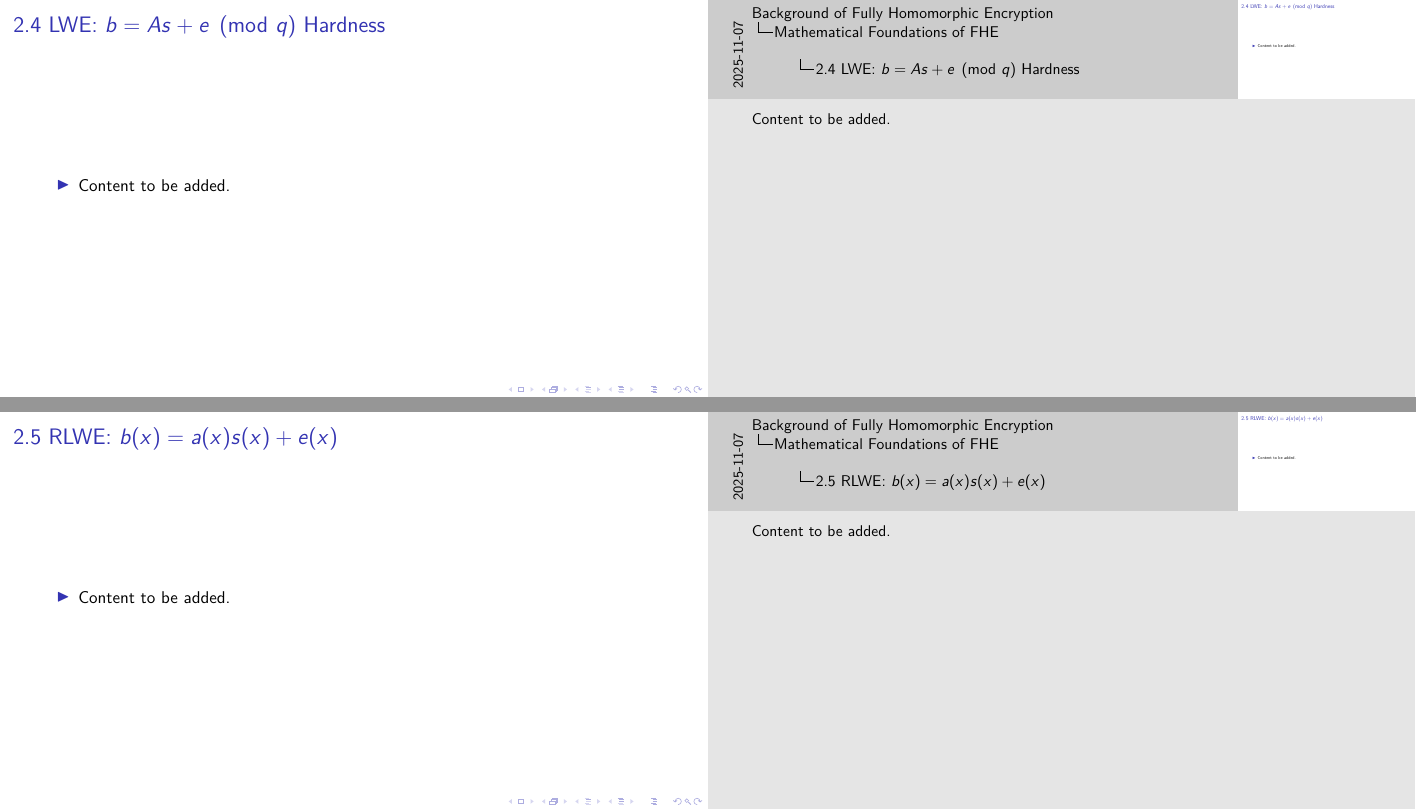
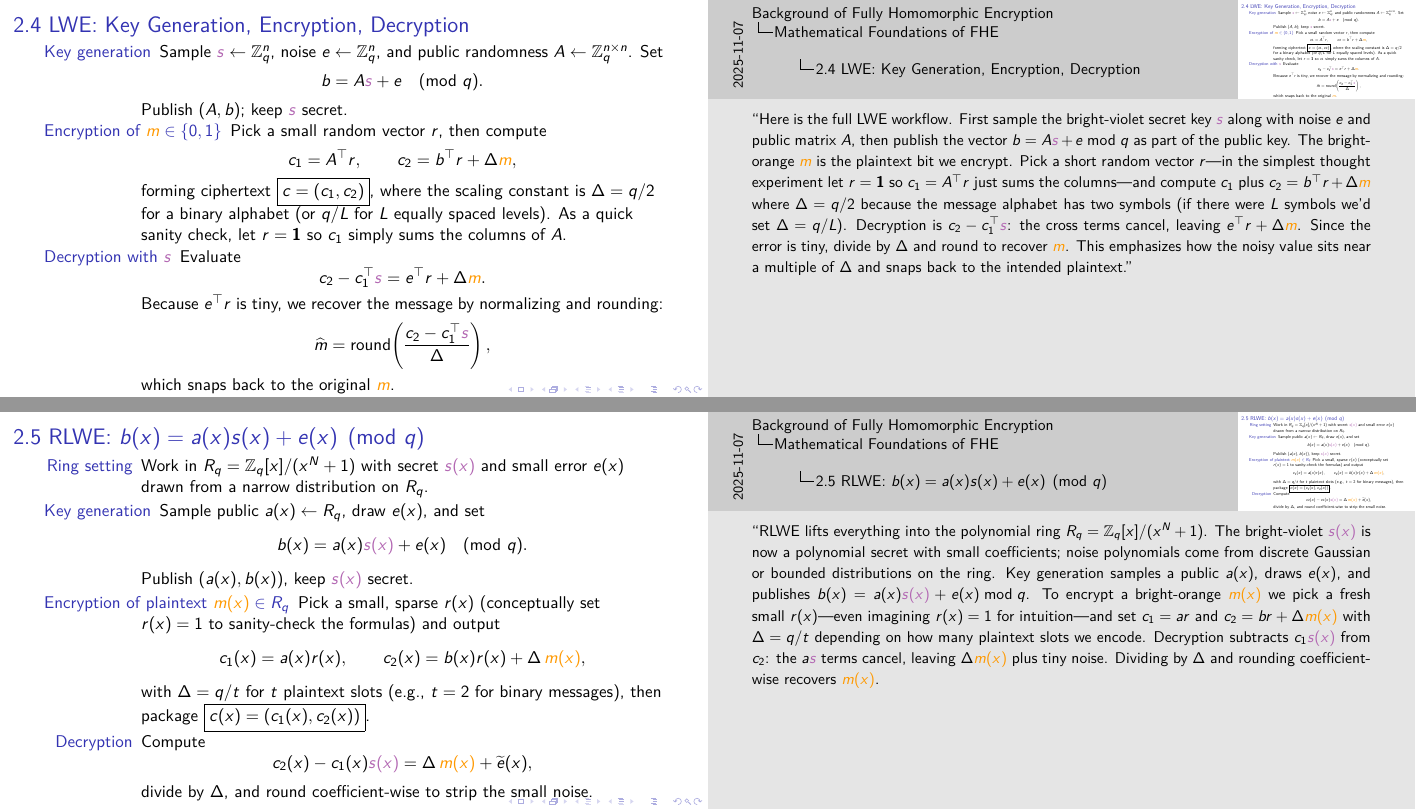
Before and after one commit to specialpointcentral/FHE-bg, LaTeX slides (main.tex): pages 8 and 9 of 9, joined at a grey line. Compiled offline with pdfLaTeX.

Commit message:
Add LWE and RLWE slide details
Signed-off-by: Qi HU <github@spcsky.com>

```diff
--- a/main.tex
+++ b/main.tex
@@ -5,9 +5,14 @@
 \usepackage{lmodern}
 \usepackage{amsmath}
 \usepackage{pgfpages}
+\usepackage{tikz}
+\usetikzlibrary{arrows.meta,calc,decorations.pathmorphing}
 
 \DeclareMathOperator{\Enc}{Enc}
 \DeclareMathOperator{\Dec}{Dec}
+\newcommand{\plaintext}[1]{\textcolor{orange!80!yellow}{#1}}
+\newcommand{\ciphertext}[1]{\textcolor{teal!75!black}{#1}}
+\newcommand{\seckey}[1]{\textcolor{violet!60!white}{#1}}
 
 \setbeameroption{show notes on second screen=right}
 
@@ -111,18 +116,54 @@
   \note{Introduce why we need LWE/RLWE: they add controlled random noise to hide plaintexts while preserving the ring/polynomial structure needed for computation, with security reducible to GapSVP even against quantum adversaries. Briefly define LWE via noisy linear equations $b = As + e \pmod{q}$ and RLWE via polynomial samples $b(x) = a(x)s(x)+e(x) \pmod{q}$ inside $R_q$. Emphasize that RLWE inherits LWE hardness yet aligns with the polynomial ring container used in FHE, enabling efficient and analyzable homomorphic schemes.}
 \end{frame}
 
-\begin{frame}{2.4 LWE: $b = A s + e \pmod{q}$ Hardness}
-  \begin{itemize}
-    \item Content to be added.
-  \end{itemize}
-  \note{Content to be added.}
+\begin{frame}{2.4 LWE: Key Generation, Encryption, Decryption}
+  \begin{description}
+    \item[Key generation] Sample $\seckey{s} \leftarrow \mathbb{Z}_q^n$, noise $e \leftarrow \mathbb{Z}_q^n$, and public randomness $A \leftarrow \mathbb{Z}_q^{n \times n}$. Set
+    $$
+      b = A \seckey{s} + e \pmod{q}.
+    $$
+    Publish $(A, b)$; keep $\seckey{s}$ secret.
+    \item[Encryption of $\plaintext{m} \in \{0,1\}$] Pick a small random vector $r$, then compute
+    \[
+      c_1 = A^\top r,\qquad
+      c_2 = b^\top r + \Delta \plaintext{m},
+    \]
+    forming ciphertext $\boxed{c = (c_1, c_2)}$,
+    where the scaling constant is $\Delta = q/2$ for a binary alphabet (or $q/L$ for $L$ equally spaced levels). As a quick sanity check, let $r = \mathbf{1}$ so $c_1$ simply sums the columns of $A$.
+    \item[Decryption with $\seckey{s}$] Evaluate
+    \[
+      c_2 - c_1^\top \seckey{s} = e^\top r + \Delta \plaintext{m}.
+    \]
+    Because $e^\top r$ is tiny, we recover the message by normalizing and rounding:
+    $$
+      \widehat{m} = \operatorname{round}\!\left(\frac{c_2 - c_1^\top \seckey{s}}{\Delta}\right),
+    $$
+    which snaps back to the original $\plaintext{m}$.
+  \end{description}
+  \note{“Here is the full LWE workflow. First sample the bright-violet secret key $\seckey{s}$ along with noise $e$ and public matrix $A$, then publish the vector $b = A\seckey{s} + e \bmod q$ as part of the public key. The bright-orange $\plaintext{m}$ is the plaintext bit we encrypt. Pick a short random vector $r$—in the simplest thought experiment let $r = \mathbf{1}$ so $c_1 = A^\top r$ just sums the columns—and compute $c_1$ plus $c_2 = b^\top r + \Delta \plaintext{m}$ where $\Delta = q/2$ because the message alphabet has two symbols (if there were $L$ symbols we’d set $\Delta = q/L$). Decryption is $c_2 - c_1^\top \seckey{s}$: the cross terms cancel, leaving $e^\top r + \Delta \plaintext{m}$. Since the error is tiny, divide by $\Delta$ and round to recover $\plaintext{m}$. This emphasizes how the noisy value sits near a multiple of $\Delta$ and snaps back to the intended plaintext.”}
 \end{frame}
 
-\begin{frame}{2.5 RLWE: $b(x) = a(x) s(x) + e(x)$}
-  \begin{itemize}
-    \item Content to be added.
-  \end{itemize}
-  \note{Content to be added.}
+\begin{frame}{2.5 RLWE: $b(x) = a(x)s(x) + e(x) \pmod{q}$}
+  \begin{description}
+    \item[Ring setting] Work in $R_q = \mathbb{Z}_q[x]/(x^N+1)$ with secret $\seckey{s(x)}$ and small error $e(x)$ drawn from a narrow distribution on $R_q$.
+    \item[Key generation] Sample public $a(x) \leftarrow R_q$, draw $e(x)$, and set
+    \[
+      b(x) = a(x)\seckey{s(x)} + e(x) \pmod{q}.
+    \]
+    Publish $(a(x), b(x))$, keep $\seckey{s(x)}$ secret.
+    \item[Encryption of plaintext $\plaintext{m(x)} \in R_q$] Pick a small, sparse $r(x)$ (conceptually set $r(x)=1$ to sanity-check the formulas) and output
+    \[
+      c_1(x) = a(x) r(x), \qquad
+      c_2(x) = b(x) r(x) + \Delta \, \plaintext{m(x)},
+    \]
+    with $\Delta = q/t$ for $t$ plaintext slots (e.g., $t=2$ for binary messages), then package $\boxed{c(x) = (c_1(x), c_2(x))}$.
+    \item[Decryption] Compute
+    \[
+      c_2(x) - c_1(x) \seckey{s(x)} = \Delta \, \plaintext{m(x)} + \widetilde{e}(x),
+    \]
+    divide by $\Delta$, and round coefficient-wise to strip the small noise.
+  \end{description}
+  \note{“RLWE lifts everything into the polynomial ring $R_q = \mathbb{Z}_q[x]/(x^N+1)$. The bright-violet $\seckey{s(x)}$ is now a polynomial secret with small coefficients; noise polynomials come from discrete Gaussian or bounded distributions on the ring. Key generation samples a public $a(x)$, draws $e(x)$, and publishes $b(x) = a(x)\seckey{s(x)} + e(x) \bmod q$. To encrypt a bright-orange $\plaintext{m(x)}$ we pick a fresh small $r(x)$—even imagining $r(x)=1$ for intuition—and set $c_1 = a r$ and $c_2 = b r + \Delta \plaintext{m(x)}$ with $\Delta = q/t$ depending on how many plaintext slots we encode. Decryption subtracts $c_1 \seckey{s(x)}$ from $c_2$: the $a \seckey{s}$ terms cancel, leaving $\Delta \plaintext{m(x)}$ plus tiny noise. Dividing by $\Delta$ and rounding coefficient-wise recovers $\plaintext{m(x)}$.}
 \end{frame}
 
 \end{document}
```
